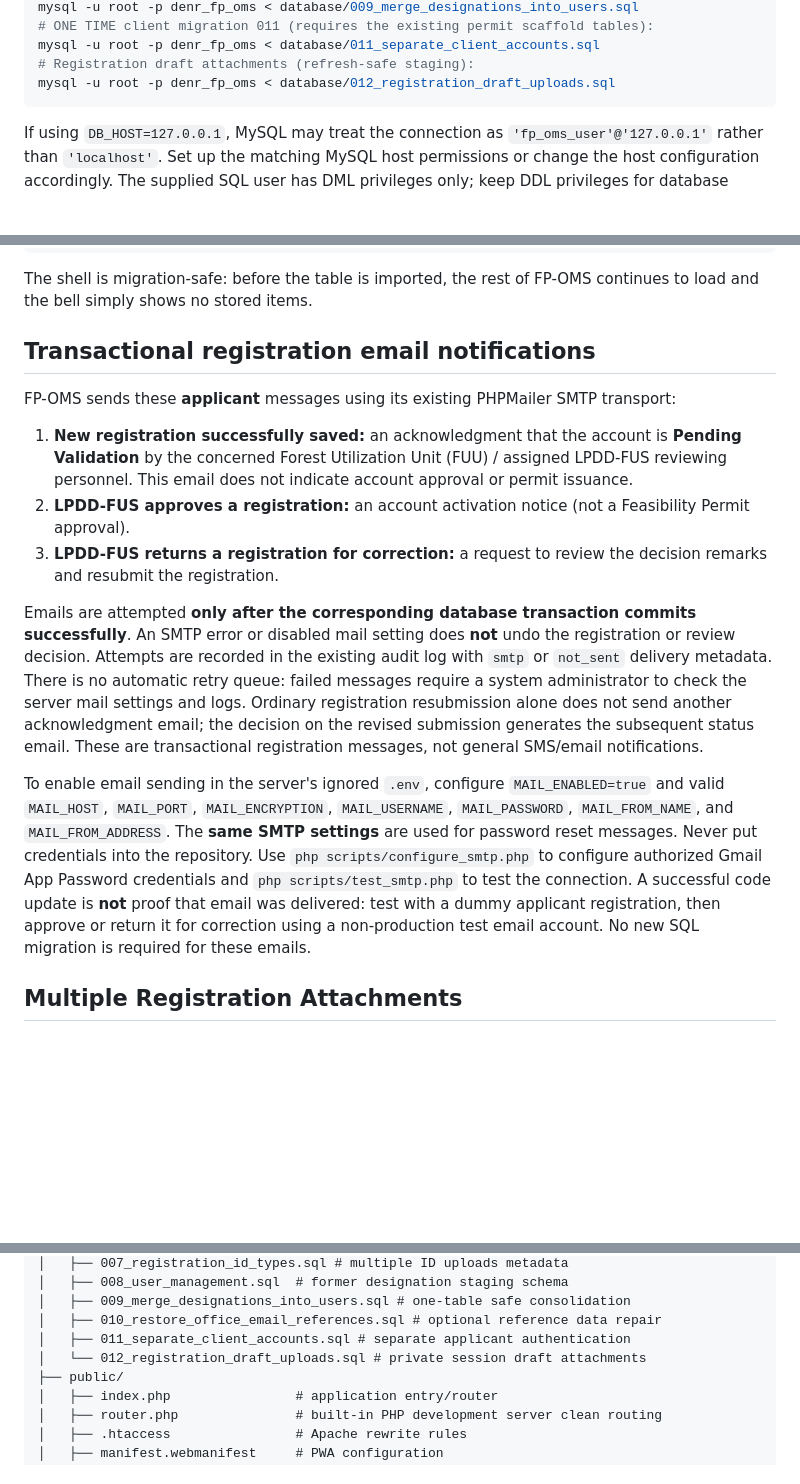
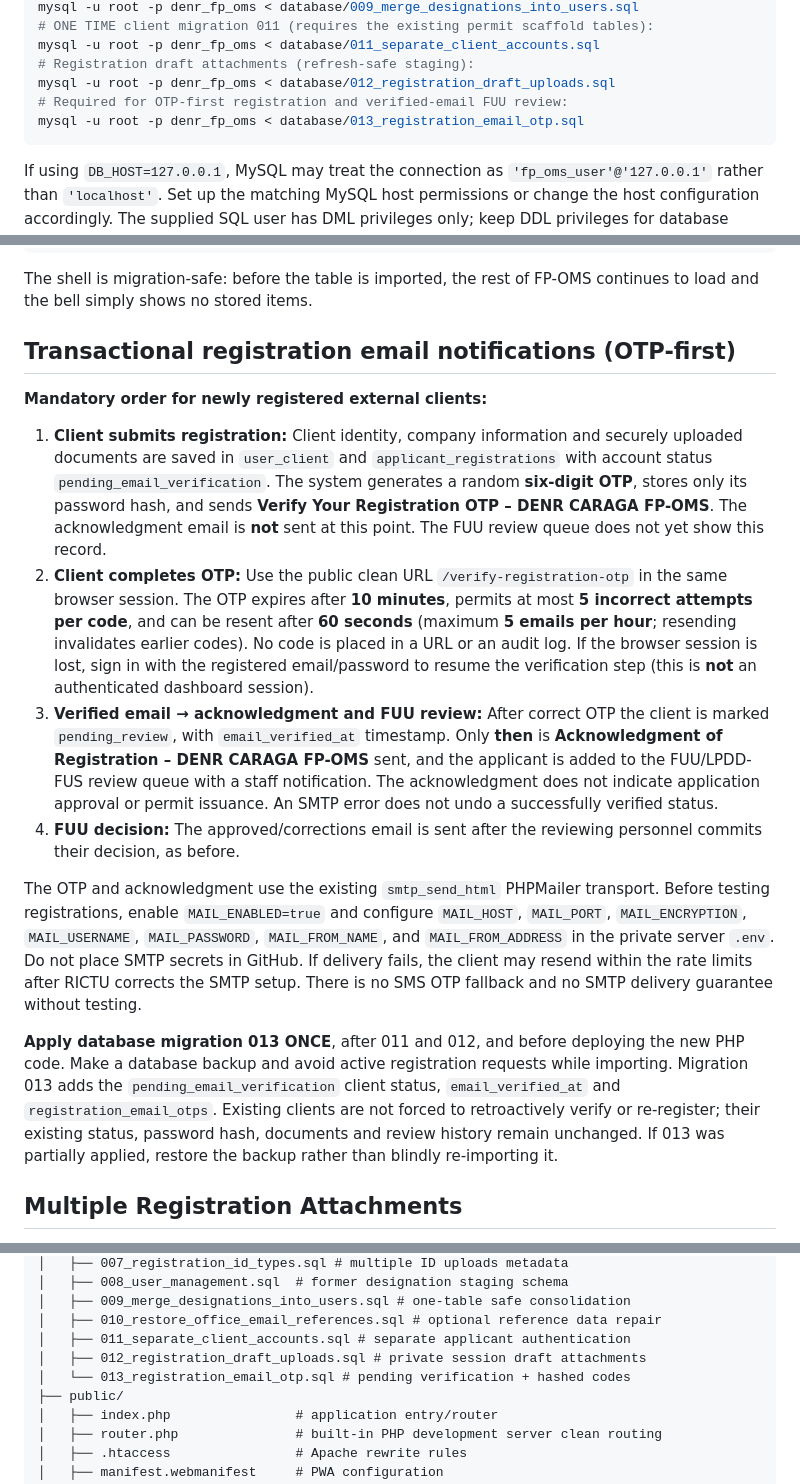
Before and after one commit to FENY2022/denr_fp, a Markdown page: README.md, 3 parts joined by grey strips. Rendered like a GitHub page; blank space fills up the shorter version.

Commit message:
Document OTP-first client registration, acknowledgment after verification and SQL 013 deployment

````diff
--- a/README.md
+++ b/README.md
@@ -76,6 +76,8 @@ mysql -u root -p denr_fp_oms < database/009_merge_designations_into_users.sql
 mysql -u root -p denr_fp_oms < database/011_separate_client_accounts.sql
 # Registration draft attachments (refresh-safe staging):
 mysql -u root -p denr_fp_oms < database/012_registration_draft_uploads.sql
+# Required for OTP-first registration and verified-email FUU review:
+mysql -u root -p denr_fp_oms < database/013_registration_email_otp.sql
 ```
 
 If using `DB_HOST=127.0.0.1`, MySQL may treat the connection as `'fp_oms_user'@'127.0.0.1'` rather than `'localhost'`. Set up the matching MySQL host permissions or change the host configuration accordingly. The supplied SQL user has DML privileges only; keep DDL privileges for database migrations/admins.
@@ -188,17 +190,18 @@ mysql -u root -p denr_fp_oms < database/005_notifications.sql
 
 The shell is migration-safe: before the table is imported, the rest of FP-OMS continues to load and the bell simply shows no stored items.
 
-## Transactional registration email notifications
+## Transactional registration email notifications (OTP-first)
 
-FP-OMS sends these **applicant** messages using its existing PHPMailer SMTP transport:
+**Mandatory order for newly registered external clients:**
 
-1. **New registration successfully saved:** an acknowledgment that the account is **Pending Validation** by the concerned Forest Utilization Unit (FUU) / assigned LPDD-FUS reviewing personnel. This email does not indicate account approval or permit issuance.
-2. **LPDD-FUS approves a registration:** an account activation notice (not a Feasibility Permit approval).
-3. **LPDD-FUS returns a registration for correction:** a request to review the decision remarks and resubmit the registration.
+1. **Client submits registration:** Client identity, company information and securely uploaded documents are saved in `user_client` and `applicant_registrations` with account status `pending_email_verification`. The system generates a random **six-digit OTP**, stores only its password hash, and sends **Verify Your Registration OTP – DENR CARAGA FP-OMS**. The acknowledgment email is **not** sent at this point. The FUU review queue does not yet show this record.
+2. **Client completes OTP:** Use the public clean URL `/verify-registration-otp` in the same browser session. The OTP expires after **10 minutes**, permits at most **5 incorrect attempts per code**, and can be resent after **60 seconds** (maximum **5 emails per hour**; resending invalidates earlier codes). No code is placed in a URL or an audit log. If the browser session is lost, sign in with the registered email/password to resume the verification step (this is **not** an authenticated dashboard session).
+3. **Verified email → acknowledgment and FUU review:** After correct OTP the client is marked `pending_review`, with `email_verified_at` timestamp. Only **then** is **Acknowledgment of Registration – DENR CARAGA FP-OMS** sent, and the applicant is added to the FUU/LPDD-FUS review queue with a staff notification. The acknowledgment does not indicate application approval or permit issuance. An SMTP error does not undo a successfully verified status.
+4. **FUU decision:** The approved/corrections email is sent after the reviewing personnel commits their decision, as before.
 
-Emails are attempted **only after the corresponding database transaction commits successfully**. An SMTP error or disabled mail setting does **not** undo the registration or review decision. Attempts are recorded in the existing audit log with `smtp` or `not_sent` delivery metadata. There is no automatic retry queue: failed messages require a system administrator to check the server mail settings and logs. Ordinary registration resubmission alone does not send another acknowledgment email; the decision on the revised submission generates the subsequent status email. These are transactional registration messages, not general SMS/email notifications.
+The OTP and acknowledgment use the existing `smtp_send_html` PHPMailer transport. Before testing registrations, enable `MAIL_ENABLED=true` and configure `MAIL_HOST`, `MAIL_PORT`, `MAIL_ENCRYPTION`, `MAIL_USERNAME`, `MAIL_PASSWORD`, `MAIL_FROM_NAME`, and `MAIL_FROM_ADDRESS` in the private server `.env`. Do not place SMTP secrets in GitHub. If delivery fails, the client may resend within the rate limits after RICTU corrects the SMTP setup. There is no SMS OTP fallback and no SMTP delivery guarantee without testing.
 
-To enable email sending in the server's ignored `.env`, configure `MAIL_ENABLED=true` and valid `MAIL_HOST`, `MAIL_PORT`, `MAIL_ENCRYPTION`, `MAIL_USERNAME`, `MAIL_PASSWORD`, `MAIL_FROM_NAME`, and `MAIL_FROM_ADDRESS`. The **same SMTP settings** are used for password reset messages. Never put credentials into the repository. Use `php scripts/configure_smtp.php` to configure authorized Gmail App Password credentials and `php scripts/test_smtp.php` to test the connection. A successful code update is **not** proof that email was delivered: test with a dummy applicant registration, then approve or return it for correction using a non-production test email account. No new SQL migration is required for these emails.
+**Apply database migration 013 ONCE**, after 011 and 012, and before deploying the new PHP code. Make a database backup and avoid active registration requests while importing. Migration 013 adds the `pending_email_verification` client status, `email_verified_at` and `registration_email_otps`. Existing clients are not forced to retroactively verify or re-register; their existing status, password hash, documents and review history remain unchanged. If 013 was partially applied, restore the backup rather than blindly re-importing it.
 
 ## Multiple Registration Attachments
 
@@ -406,7 +409,8 @@ denr-fp-oms/
 │   ├── 009_merge_designations_into_users.sql # one-table safe consolidation
 │   ├── 010_restore_office_email_references.sql # optional reference data repair
 │   ├── 011_separate_client_accounts.sql # separate applicant authentication
-│   └── 012_registration_draft_uploads.sql # private session draft attachments
+│   ├── 012_registration_draft_uploads.sql # private session draft attachments
+│   └── 013_registration_email_otp.sql # pending verification + hashed codes
 ├── public/
 │   ├── index.php                # application entry/router
 │   ├── router.php               # built-in PHP development server clean routing
````
